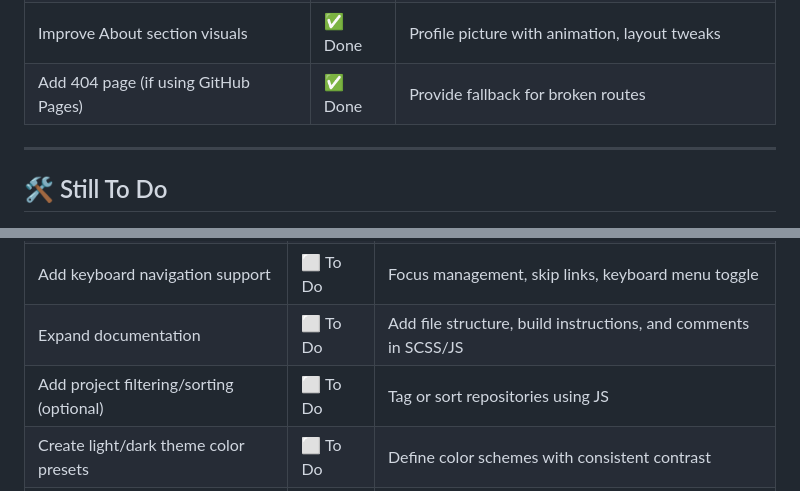
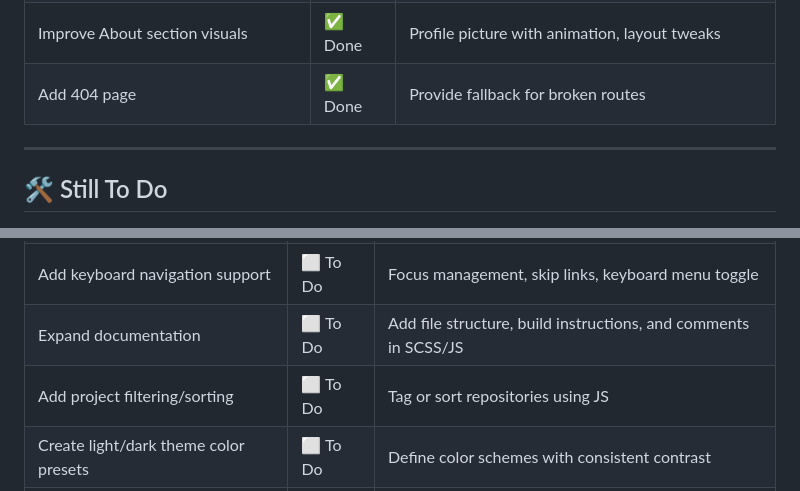
Before and after one commit to elibessen/elibessen.github.io, a Markdown page: README.md, 2 parts joined by grey strips. Rendered like a GitHub page.

Commit message:
fixed: README

```diff
--- a/README.md
+++ b/README.md
@@ -66,7 +66,7 @@ View it at: [elibessen.com](https://elibessen.com/)
 | Add color gradient and dynamic background | ✅ Done | Gradient title and scroll-triggered background color             |
 | Add job and education timeline        | ✅ Done   | Includes pulsing icons, key events                               |
 | Improve About section visuals         | ✅ Done   | Profile picture with animation, layout tweaks                    |
-| Add 404 page (if using GitHub Pages)      | ✅ Done  | Provide fallback for broken routes                                |
+| Add 404 page                          | ✅ Done  | Provide fallback for broken routes                                |
 
 ---
 
@@ -82,7 +82,7 @@ View it at: [elibessen.com](https://elibessen.com/)
 | Add page load animation                   | ⬜ To Do  | Fade-in or slide animations for intro section                     |
 | Add keyboard navigation support           | ⬜ To Do  | Focus management, skip links, keyboard menu toggle                |
 | Expand documentation                      | ⬜ To Do  | Add file structure, build instructions, and comments in SCSS/JS   |
-| Add project filtering/sorting (optional)  | ⬜ To Do  | Tag or sort repositories using JS                                 |
+| Add project filtering/sorting             | ⬜ To Do  | Tag or sort repositories using JS                                 |
 | Create light/dark theme color presets     | ⬜ To Do  | Define color schemes with consistent contrast                     |
 | Optimize mobile layout for small screens  | ⬜ To Do  | Ensure text wraps correctly and elements stack effectively        |
 
```
